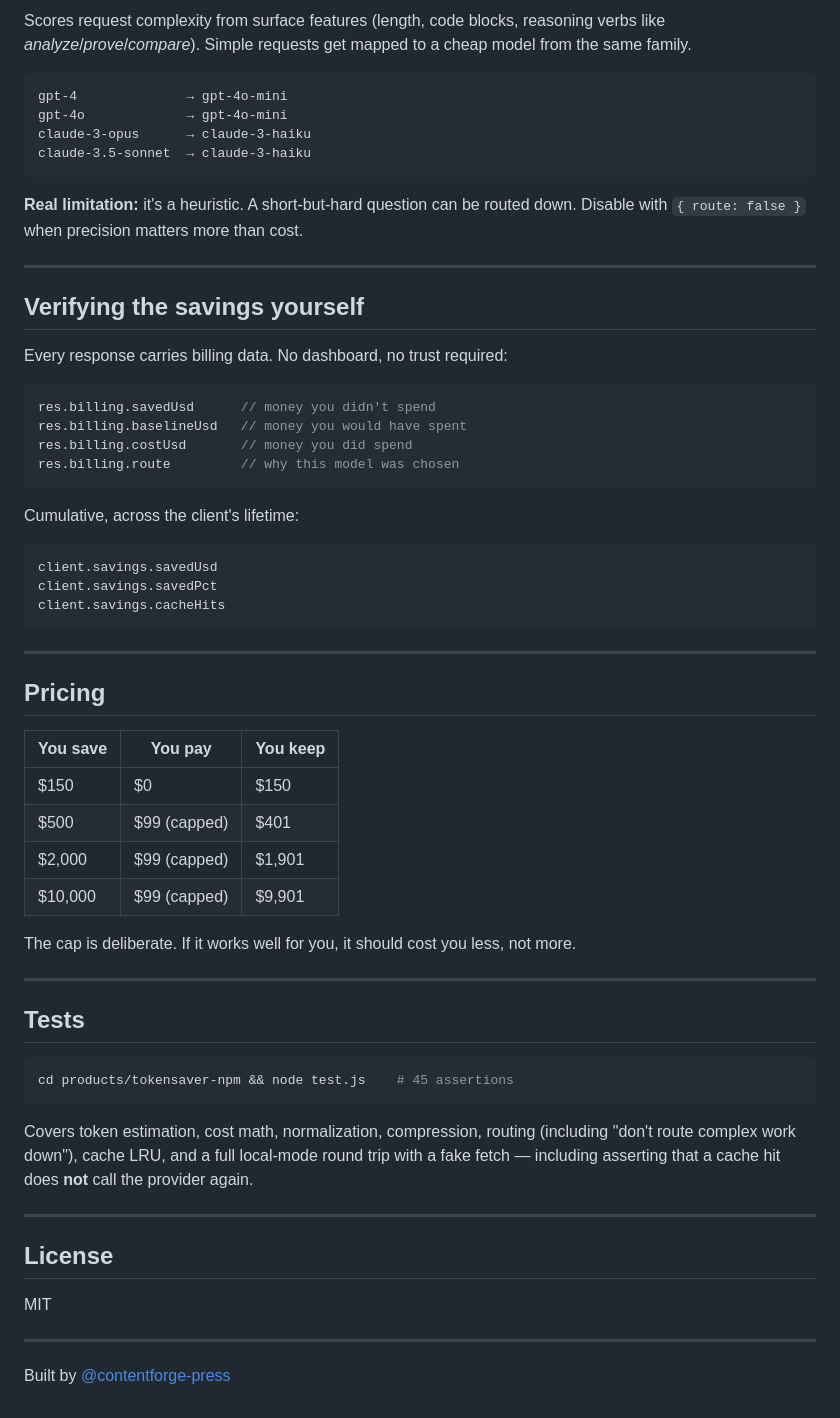
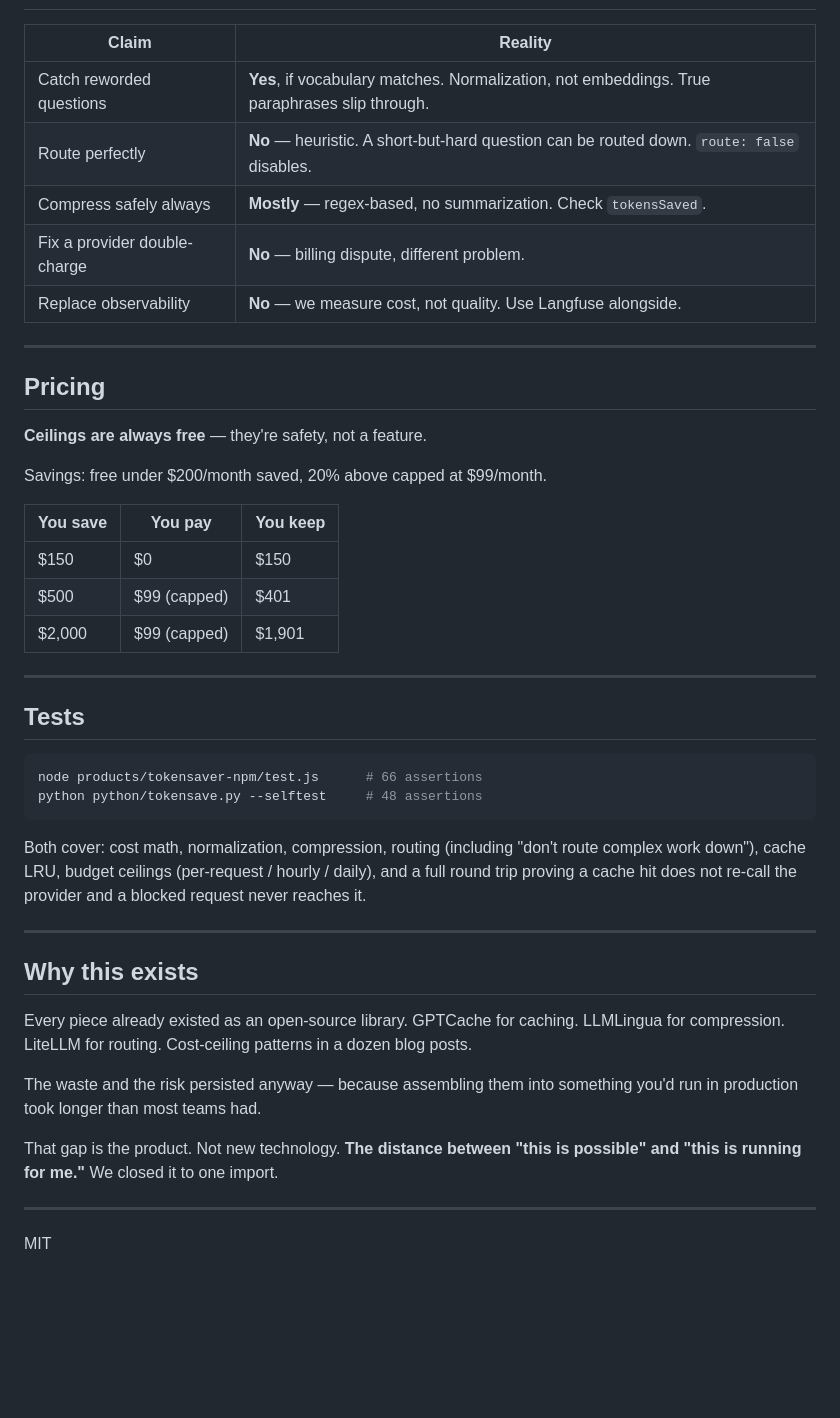
Before and after one commit to contentforge-press/tokensave, a Markdown page: README.md, the part around one of its changes. GitHub-like rendering; blank space fills up the shorter version.

````diff
--- a/README.md
+++ b/README.md
@@ -119,64 +141,53 @@ Strips filler phrases (`please`, `kindly`, `I would like you to`, `in order to`
-Scores request complexity from surface features (length, code blocks, reasoning verbs like *analyze*/*prove*/*compare*). Simple requests get mapped to a cheap model from the same family.
-
-```
-gpt-4              → gpt-4o-mini
-gpt-4o             → gpt-4o-mini
-claude-3-opus      → claude-3-haiku
-claude-3.5-sonnet  → claude-3-haiku
-```
-
-**Real limitation:** it's a heuristic. A short-but-hard question can be routed down. Disable with `{ route: false }` when precision matters more than cost.
-
----
-
-## Verifying the savings yourself
-
-Every response carries billing data. No dashboard, no trust required:
-
-```js
-res.billing.savedUsd      // money you didn't spend
-res.billing.baselineUsd   // money you would have spent
-res.billing.costUsd       // money you did spend
-res.billing.route         // why this model was chosen
-```
-
-Cumulative, across the client's lifetime:
-
-```js
-client.savings.savedUsd
-client.savings.savedPct
-client.savings.cacheHits
-```
+| Claim | Reality |
+|---|---|
+| Catch reworded questions | **Yes**, if vocabulary matches. Normalization, not embeddings. True paraphrases slip through. |
+| Route perfectly | **No** — heuristic. A short-but-hard question can be routed down. `route: false` disables. |
+| Compress safely always | **Mostly** — regex-based, no summarization. Check `tokensSaved`. |
+| Fix a provider double-charge | **No** — billing dispute, different problem. |
+| Replace observability | **No** — we measure cost, not quality. Use Langfuse alongside. |
 
 ---
 
 ## Pricing
+
+**Ceilings are always free** — they're safety, not a feature.
+
+Savings: free under $200/month saved, 20% above capped at $99/month.
 
 | You save | You pay | You keep |
 |---|---|---|
 | $150 | $0 | $150 |
 | $500 | $99 (capped) | $401 |
 | $2,000 | $99 (capped) | $1,901 |
-| $10,000 | $99 (capped) | $9,901 |
-
-The cap is deliberate. If it works well for you, it should cost you less, not more.
 
 ---
 
 ## Tests
 
 ```bash
-cd products/tokensaver-npm && node test.js    # 45 assertions
+node products/tokensaver-npm/test.js      # 66 assertions
+python python/tokensave.py --selftest     # 48 assertions
 ```
 
-Covers token estimation, cost math, normalization, compression, routing (including "don't route complex work down"), cache LRU, and a full local-mode round trip with a fake fetch — including asserting that a cache hit does **not** call the provider again.
+Both cover: cost math, normalization, compression, routing (including
+"don't route complex work down"), cache LRU, budget ceilings (per-request /
+hourly / daily), and a full round trip proving a cache hit does not re-call
+the provider and a blocked request never reaches it.
 
 ---
 
-## License
+## Why this exists
 
-MIT
+Every piece already existed as an open-source library. GPTCache for caching.
+LLMLingua for compression. LiteLLM for routing. Cost-ceiling patterns in a
+dozen blog posts.
+
+The waste and the risk persisted anyway — because assembling them into
+something you'd run in production took longer than most teams had.
+
+That gap is the product. Not new technology. **The distance between "this is
+possible" and "this is running for me."** We closed it to one import.
 
 ---
 
-Built by [@contentforge-press](https://github.com/contentforge-press)
+MIT
````
Also changed, not shown: other parts of README.md (+77 -55 lines).
